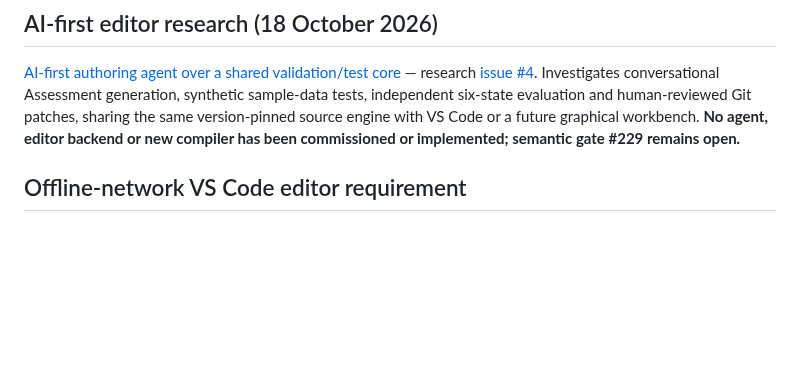
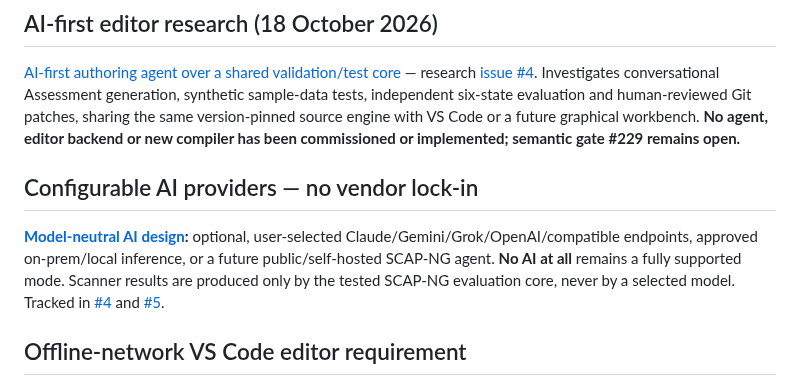
Before and after one commit to vanderpol/scap-ng-editor, a Markdown page: README.md, the part around the change. Drawn GitHub-style; blank space fills up the shorter version.

Commit message:
docs(#4,#5): apply provider-neutral optional AI requirement across editor design

```diff
--- a/README.md
+++ b/README.md
@@ -17,6 +17,10 @@ The Joval technical meeting uses this [one-page October 16 agenda](https://githu
 ## AI-first editor research (18 October 2026)
 
 [AI-first authoring agent over a shared validation/test core](docs/AI-FIRST-AUTHORING-AGENT.md) — research [issue #4](https://github.com/vanderpol/scap-ng-editor/issues/4). Investigates conversational Assessment generation, synthetic sample-data tests, independent six-state evaluation and human-reviewed Git patches, sharing the same version-pinned source engine with VS Code or a future graphical workbench. **No agent, editor backend or new compiler has been commissioned or implemented; semantic gate #229 remains open.**
+
+## Configurable AI providers — no vendor lock-in
+
+**[Model-neutral AI design](docs/MODEL-NEUTRAL-AI-INTEGRATION.md):** optional, user-selected Claude/Gemini/Grok/OpenAI/compatible endpoints, approved on-prem/local inference, or a future public/self-hosted SCAP-NG agent. **No AI at all** remains a fully supported mode. Scanner results are produced only by the tested SCAP-NG evaluation core, never by a selected model. Tracked in [#4](https://github.com/vanderpol/scap-ng-editor/issues/4) and [#5](https://github.com/vanderpol/scap-ng-editor/issues/5).
 
 ## Offline-network VS Code editor requirement
 
```
